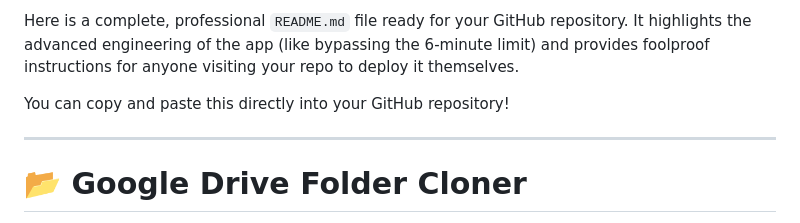
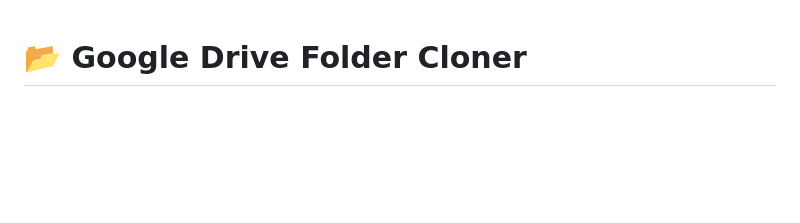
Before and after one commit to zain69647/drive-cloner, a Markdown page: README.md, the part around the change. GitHub-like rendering; blank space fills up the shorter version.

Commit message:
README
Removed introductory text and kept the project description.

```diff
--- a/README.md
+++ b/README.md
@@ -1,9 +1,3 @@
-Here is a complete, professional `README.md` file ready for your GitHub repository. It highlights the advanced engineering of the app (like bypassing the 6-minute limit) and provides foolproof instructions for anyone visiting your repo to deploy it themselves.
-
-You can copy and paste this directly into your GitHub repository!
-
----
-
 # 📂 Google Drive Folder Cloner
 
 A powerful, resilient, and fully free web application built with Google Apps Script (GAS) that allows users to clone massive Google Drive folders without hitting execution timeouts.
```
